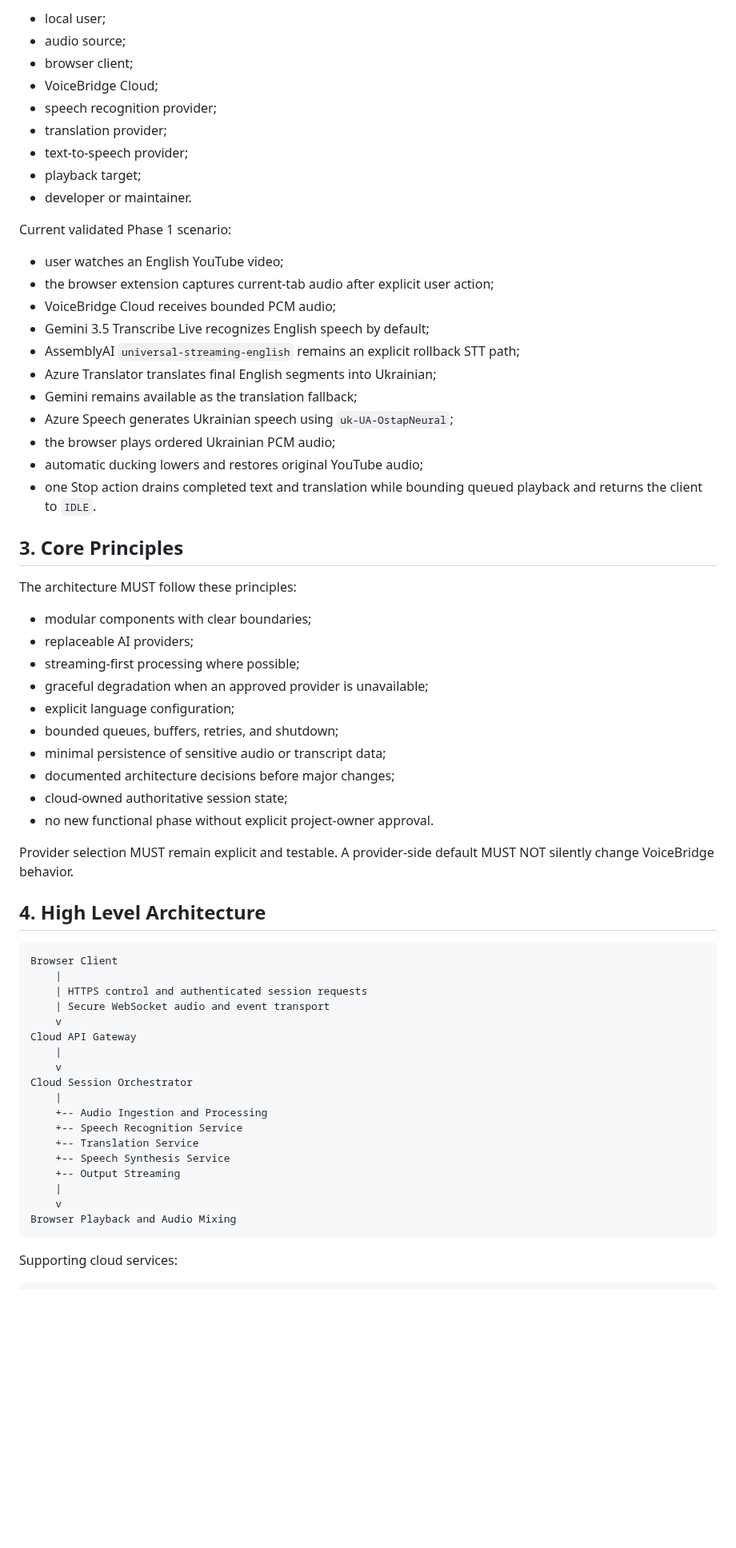
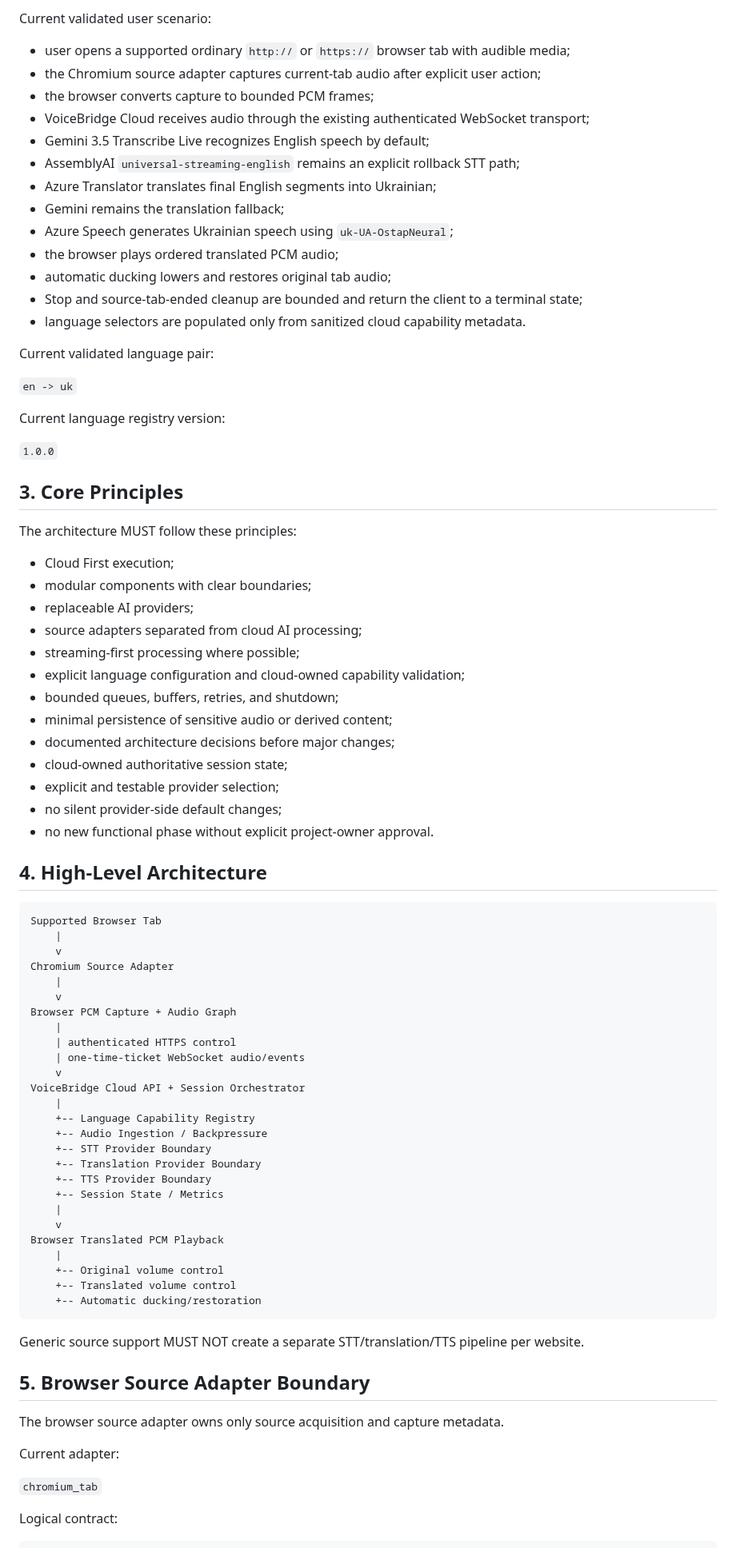
Before and after one commit to kolemasakar/VoiceBridge, a Markdown page: docs/architecture/04_ARCHITECTURE.md, the part around one of its changes. Shown at 80% size. GitHub-like rendering; blank space fills up the shorter version.

````diff
--- a/docs/architecture/04_ARCHITECTURE.md
+++ b/docs/architecture/04_ARCHITECTURE.md
@@ -90,68 +43,87 @@ Primary actors:
 
-- local user;
-- audio source;
-- browser client;
-- VoiceBridge Cloud;
-- speech recognition provider;
-- translation provider;
-- text-to-speech provider;
-- playback target;
-- developer or maintainer.
+Current validated user scenario:
 
-Current validated Phase 1 scenario:
-
-- user watches an English YouTube video;
-- the browser extension captures current-tab audio after explicit user action;
-- VoiceBridge Cloud receives bounded PCM audio;
+- user opens a supported ordinary `http://` or `https://` browser tab with audible media;
+- the Chromium source adapter captures current-tab audio after explicit user action;
+- the browser converts capture to bounded PCM frames;
+- VoiceBridge Cloud receives audio through the existing authenticated WebSocket transport;
 - Gemini 3.5 Transcribe Live recognizes English speech by default;
 - AssemblyAI `universal-streaming-english` remains an explicit rollback STT path;
 - Azure Translator translates final English segments into Ukrainian;
-- Gemini remains available as the translation fallback;
+- Gemini remains the translation fallback;
 - Azure Speech generates Ukrainian speech using `uk-UA-OstapNeural`;
-- the browser plays ordered Ukrainian PCM audio;
-- automatic ducking lowers and restores original YouTube audio;
-- one Stop action drains completed text and translation while bounding queued playback and returns the client to `IDLE`.
+- the browser plays ordered translated PCM audio;
+- automatic ducking lowers and restores original tab audio;
+- Stop and source-tab-ended cleanup are bounded and return the client to a terminal state;
+- language selectors are populated only from sanitized cloud capability metadata.
+
+Current validated language pair:
+
+`en -> uk`
+
+Current language registry version:
+
+`1.0.0`
 
 ## 3. Core Principles
 
 The architecture MUST follow these principles:
 
+- Cloud First execution;
 - modular components with clear boundaries;
 - replaceable AI providers;
+- source adapters separated from cloud AI processing;
 - streaming-first processing where possible;
-- graceful degradation when an approved provider is unavailable;
-- explicit language configuration;
+- explicit language configuration and cloud-owned capability validation;
 - bounded queues, buffers, retries, and shutdown;
-- minimal persistence of sensitive audio or transcript data;
+- minimal persistence of sensitive audio or derived content;
 - documented architecture decisions before major changes;
 - cloud-owned authoritative session state;
+- explicit and testable provider selection;
+- no silent provider-side default changes;
 - no new functional phase without explicit project-owner approval.
 
-Provider selection MUST remain explicit and testable. A provider-side default MUST NOT silently change VoiceBridge behavior.
-
-## 4. High Level Architecture
+## 4. High-Level Architecture
 
 ```text
-Browser Client
-    |
-    | HTTPS control and authenticated session requests
-    | Secure WebSocket audio and event transport
-    v
-Cloud API Gateway
+Supported Browser Tab
     |
     v
-Cloud Session Orchestrator
-    |
-    +-- Audio Ingestion and Processing
-    +-- Speech Recognition Service
-    +-- Translation Service
-    +-- Speech Synthesis Service
-    +-- Output Streaming
+Chromium Source Adapter
     |
     v
-Browser Playback and Audio Mixing
+Browser PCM Capture + Audio Graph
+    |
+    | authenticated HTTPS control
+    | one-time-ticket WebSocket audio/events
+    v
+VoiceBridge Cloud API + Session Orchestrator
+    |
+    +-- Language Capability Registry
+    +-- Audio Ingestion / Backpressure
+    +-- STT Provider Boundary
+    +-- Translation Provider Boundary
+    +-- TTS Provider Boundary
+    +-- Session State / Metrics
+    |
+    v
+Browser Translated PCM Playback
+    |
+    +-- Original volume control
+    +-- Translated volume control
+    +-- Automatic ducking/restoration
 ```
 
-Supporting cloud services:
+Generic source support MUST NOT create a separate STT/translation/TTS pipeline per website.
+
+## 5. Browser Source Adapter Boundary
+
+The browser source adapter owns only source acquisition and capture metadata.
+
+Current adapter:
+
+`chromium_tab`
+
+Logical contract:
 
 ```text
````
Also changed, not shown: other parts of docs/architecture/04_ARCHITECTURE.md (+134 -291 lines).
